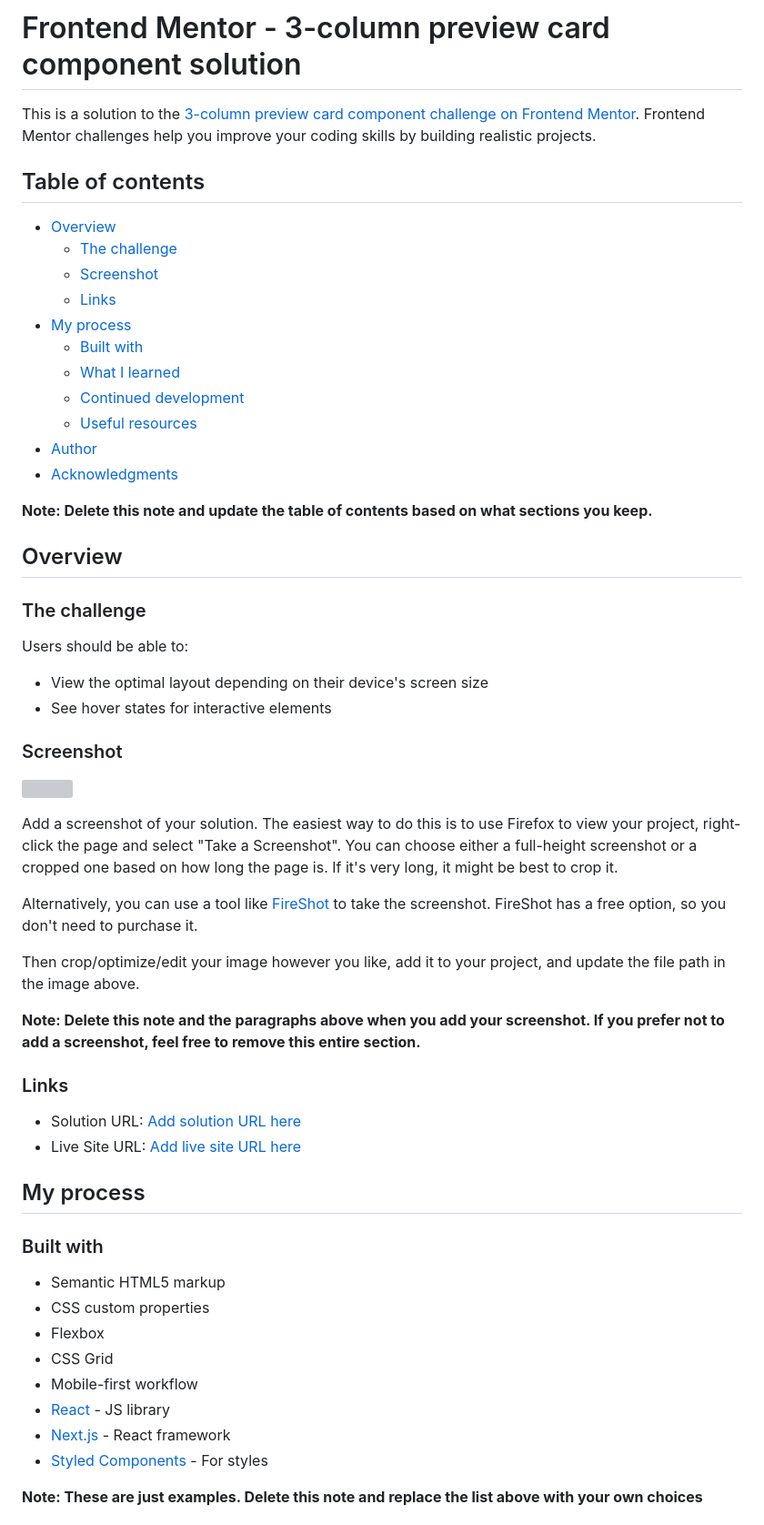
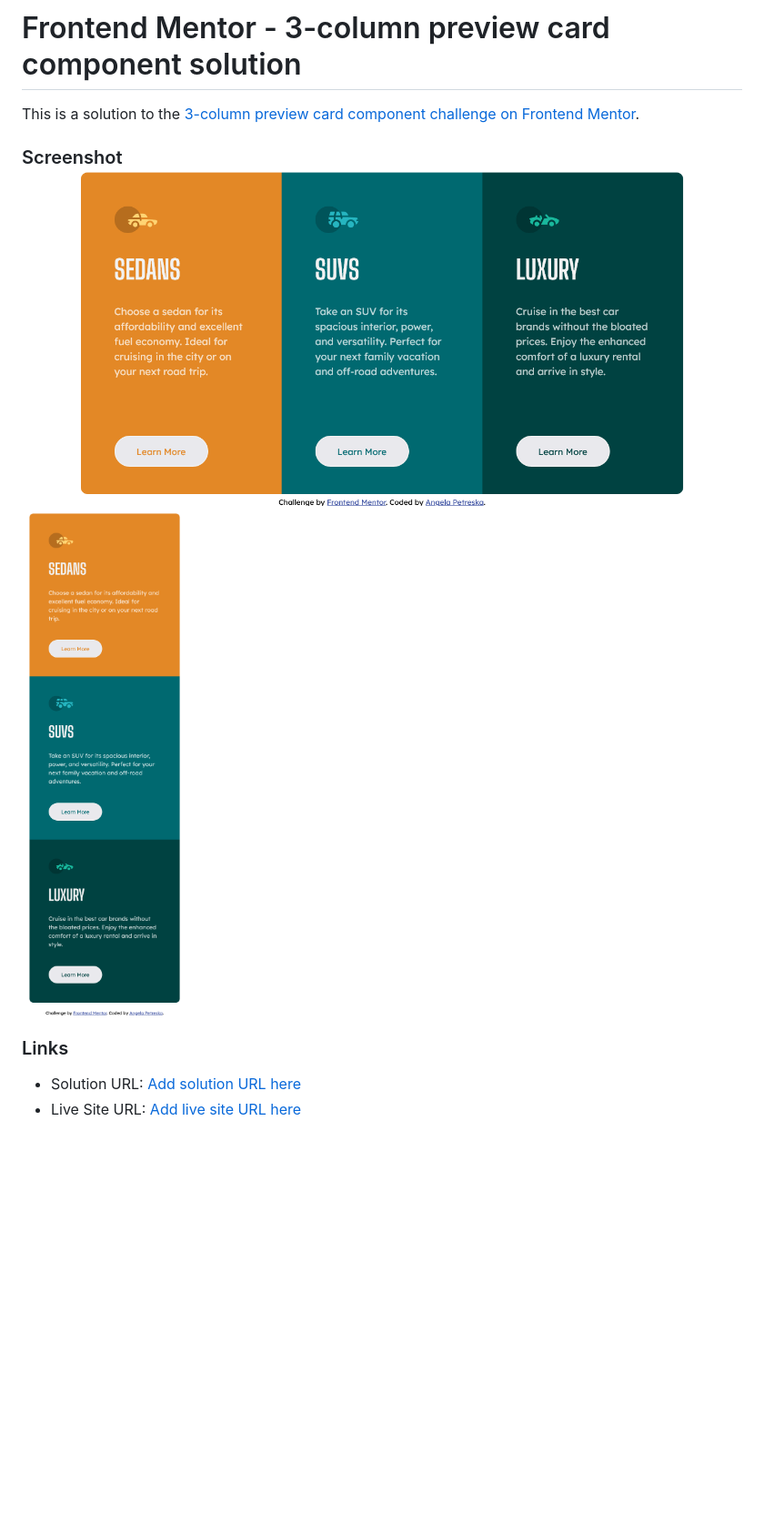
Before and after one commit to AngelaPetreska/3-column-preview-card-component, a Markdown page: README-template.md, the part around the change printed below. Shown: that part at 91% size. Drawn GitHub-style; pictures changed too: image-1.png (added), image.png (added); blank space fills up the shorter version; grey boxes are pictures that could not be loaded.

```diff
--- a/README-template.md
+++ b/README-template.md
@@ -1,61 +1,9 @@
 # Frontend Mentor - 3-column preview card component solution
+This is a solution to the [3-column preview card component challenge on Frontend Mentor](https://www.frontendmentor.io/challenges/3column-preview-card-component-pH92eAR2-).
 
-This is a solution to the [3-column preview card component challenge on Frontend Mentor](https://www.frontendmentor.io/challenges/3column-preview-card-component-pH92eAR2-). Frontend Mentor challenges help you improve your coding skills by building realistic projects.
-
-## Table of contents
-
-- [Overview](#overview)
-  - [The challenge](#the-challenge)
-  - [Screenshot](#screenshot)
-  - [Links](#links)
-- [My process](#my-process)
-  - [Built with](#built-with)
-  - [What I learned](#what-i-learned)
-  - [Continued development](#continued-development)
-  - [Useful resources](#useful-resources)
-- [Author](#author)
-- [Acknowledgments](#acknowledgments)
-
-**Note: Delete this note and update the table of contents based on what sections you keep.**
-
-## Overview
-
-### The challenge
-
-Users should be able to:
-
-- View the optimal layout depending on their device's screen size
-- See hover states for interactive elements
-
-### Screenshot
-
-![](./screenshot.jpg)
-
-Add a screenshot of your solution. The easiest way to do this is to use Firefox to view your project, right-click the page and select "Take a Screenshot". You can choose either a full-height screenshot or a cropped one based on how long the page is. If it's very long, it might be best to crop it.
-
-Alternatively, you can use a tool like [FireShot](https://getfireshot.com/) to take the screenshot. FireShot has a free option, so you don't need to purchase it.
-
-Then crop/optimize/edit your image however you like, add it to your project, and update the file path in the image above.
-
-**Note: Delete this note and the paragraphs above when you add your screenshot. If you prefer not to add a screenshot, feel free to remove this entire section.**
+### Screenshot ![desktop-preview](image.png) ![mobile-preview](image-1.png)
 
 ### Links
-
 - Solution URL: [Add solution URL here](https://your-solution-url.com)
 - Live Site URL: [Add live site URL here](https://your-live-site-url.com)
 
-## My process
-
-### Built with
-
-- Semantic HTML5 markup
-- CSS custom properties
-- Flexbox
-- CSS Grid
-- Mobile-first workflow
-- [React](https://reactjs.org/) - JS library
-- [Next.js](https://nextjs.org/) - React framework
-- [Styled Components](https://styled-components.com/) - For styles
-
-**Note: These are just examples. Delete this note and replace the list above with your own choices**
-
```
Also changed, not shown: other parts of README-template.md (+0 -46 lines), README.md (deleted, +0 -92 lines), 2 other files.
